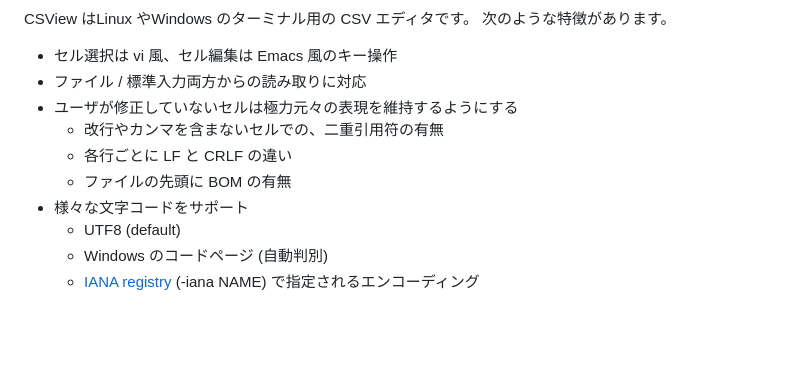
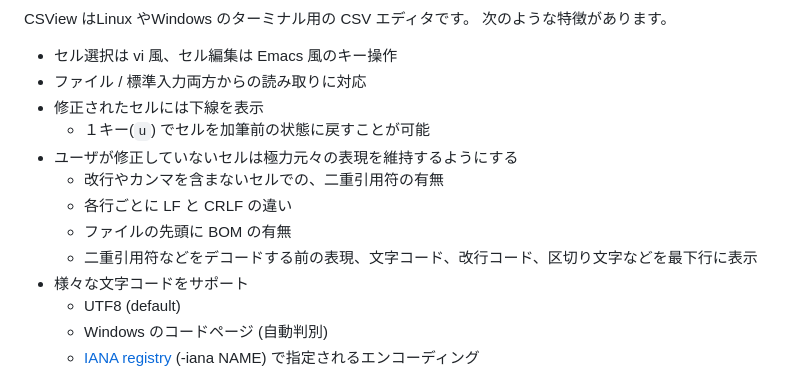
Before and after one commit to hymkor/csvi, a Markdown page: README_ja.md, the part around the change. GitHub-like rendering; blank space fills up the shorter version.

```diff
--- a/README_ja.md
+++ b/README_ja.md
@@ -8,10 +8,13 @@ CSView はLinux やWindows のターミナル用の CSV エディタです。
 
 - セル選択は vi 風、セル編集は Emacs 風のキー操作
 - ファイル / 標準入力両方からの読み取りに対応
+- 修正されたセルには下線を表示
+    - １キー(`u`) でセルを加筆前の状態に戻すことが可能
 - ユーザが修正していないセルは極力元々の表現を維持するようにする
     - 改行やカンマを含まないセルでの、二重引用符の有無
     - 各行ごとに LF と CRLF の違い
     - ファイルの先頭に BOM の有無
+    - 二重引用符などをデコードする前の表現、文字コード、改行コード、区切り文字などを最下行に表示
 - 様々な文字コードをサポート
     - UTF8 (default)
     - Windows のコードページ (自動判別)
```
Also changed, not shown: README.md (+4 -1 lines).
